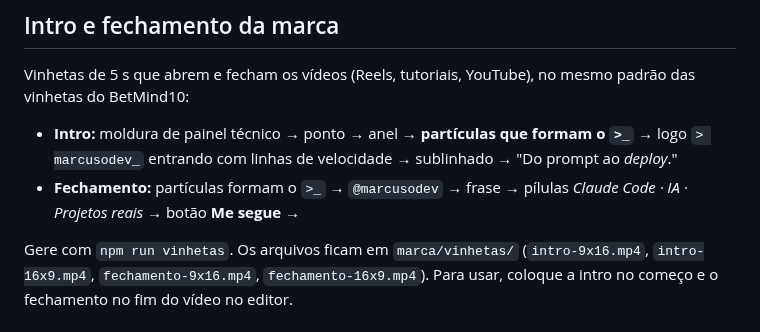
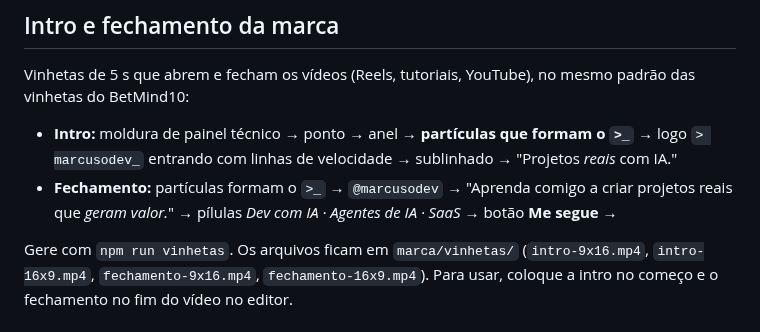
Before and after one commit to mvrebolo/marcusodev, a Markdown page: video/README.md, the part around the change. Rendered like a GitHub page.

```diff
--- a/video/README.md
+++ b/video/README.md
@@ -38,7 +38,7 @@ Para ver e ajustar ao vivo no navegador: `npx remotion studio video/index.ts`.
 
 Vinhetas de 5 s que abrem e fecham os vídeos (Reels, tutoriais, YouTube), no mesmo padrão das vinhetas do BetMind10:
 
-- **Intro:** moldura de painel técnico → ponto → anel → **partículas que formam o `>_`** → logo `> marcusodev_` entrando com linhas de velocidade → sublinhado → "Do prompt ao *deploy*."
-- **Fechamento:** partículas formam o `>_` → `@marcusodev` → frase → pílulas *Claude Code · IA · Projetos reais* → botão **Me segue →**
+- **Intro:** moldura de painel técnico → ponto → anel → **partículas que formam o `>_`** → logo `> marcusodev_` entrando com linhas de velocidade → sublinhado → "Projetos *reais* com IA."
+- **Fechamento:** partículas formam o `>_` → `@marcusodev` → "Aprenda comigo a criar projetos reais que *geram valor.*" → pílulas *Dev com IA · Agentes de IA · SaaS* → botão **Me segue →**
 
 Gere com `npm run vinhetas`. Os arquivos ficam em `marca/vinhetas/` (`intro-9x16.mp4`, `intro-16x9.mp4`, `fechamento-9x16.mp4`, `fechamento-16x9.mp4`). Para usar, coloque a intro no começo e o fechamento no fim do vídeo no editor.
```
Also changed, not shown: README.md (+1 -1 lines), marca/manual-da-marca.md (+4 -3 lines), marca/painel-da-marca.png, 10 other files.
